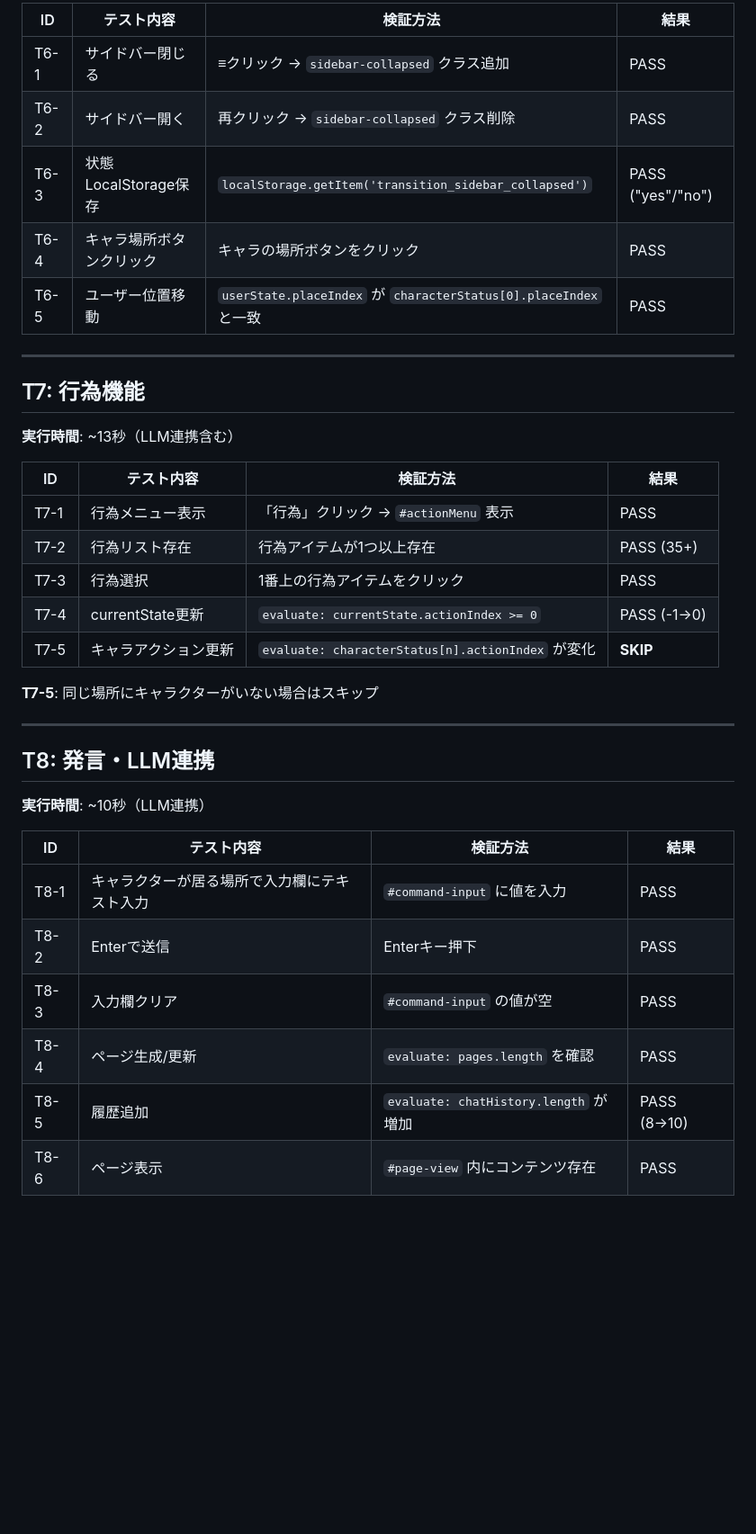
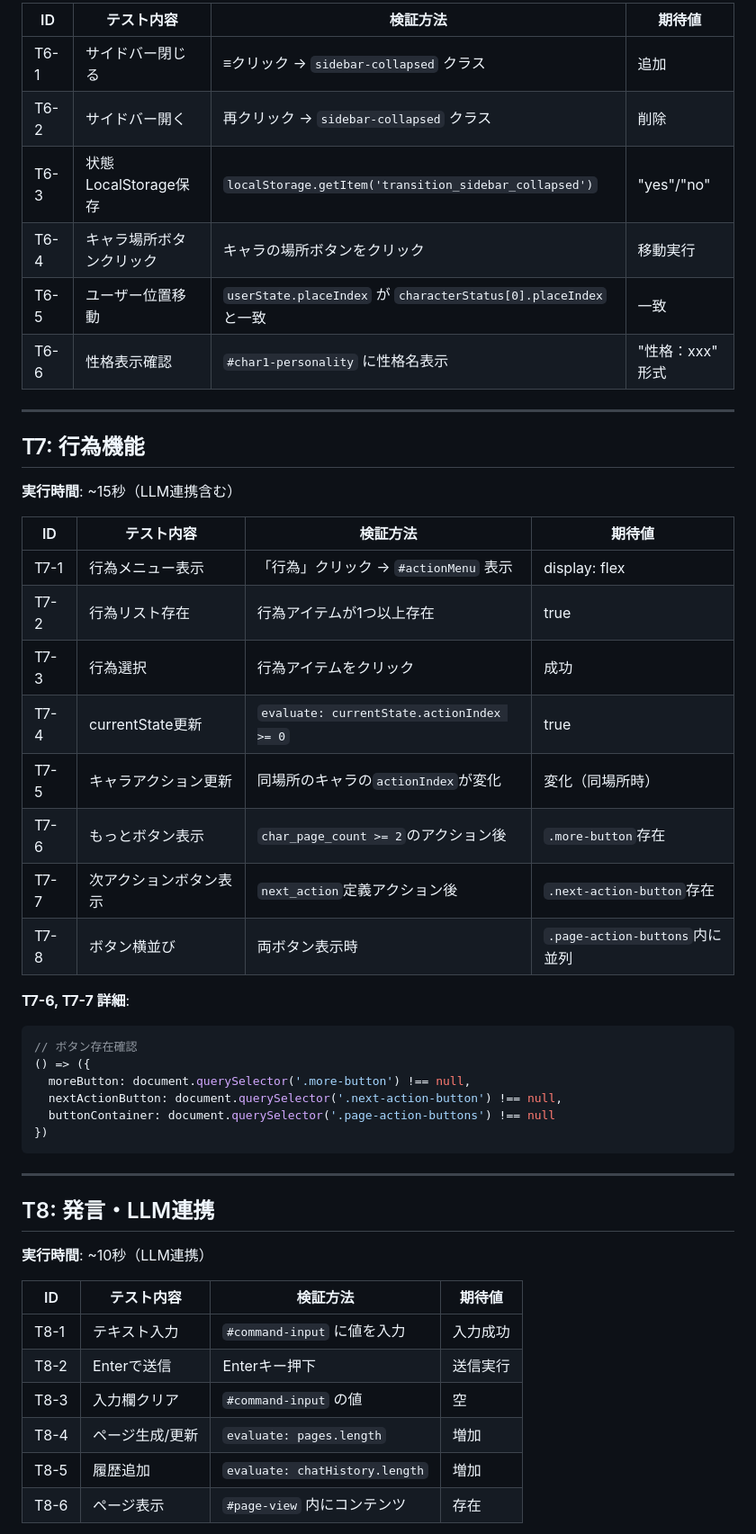
Before and after one commit to masaru0ta/chat_test, a Markdown page: docs/test-procedure-test_transition.md, the part around one of its changes. Shown at 90% size. Rendered like a GitHub page; blank space fills up the shorter version.

````diff
--- a/docs/test-procedure-test_transition.md
+++ b/docs/test-procedure-test_transition.md
@@ -149,42 +142,52 @@
 
-| ID | テスト内容 | 検証方法 | 結果 |
-|----|-----------|----------|------|
-| T6-1 | サイドバー閉じる | ≡クリック → `sidebar-collapsed` クラス追加 | PASS |
-| T6-2 | サイドバー開く | 再クリック → `sidebar-collapsed` クラス削除 | PASS |
-| T6-3 | 状態LocalStorage保存 | `localStorage.getItem('transition_sidebar_collapsed')` | PASS ("yes"/"no") |
-| T6-4 | キャラ場所ボタンクリック | キャラの場所ボタンをクリック | PASS |
-| T6-5 | ユーザー位置移動 | `userState.placeIndex` が `characterStatus[0].placeIndex` と一致 | PASS |
+| ID | テスト内容 | 検証方法 | 期待値 |
+|----|-----------|----------|--------|
+| T6-1 | サイドバー閉じる | ≡クリック → `sidebar-collapsed` クラス | 追加 |
+| T6-2 | サイドバー開く | 再クリック → `sidebar-collapsed` クラス | 削除 |
+| T6-3 | 状態LocalStorage保存 | `localStorage.getItem('transition_sidebar_collapsed')` | "yes"/"no" |
+| T6-4 | キャラ場所ボタンクリック | キャラの場所ボタンをクリック | 移動実行 |
+| T6-5 | ユーザー位置移動 | `userState.placeIndex` が `characterStatus[0].placeIndex` と一致 | 一致 |
+| T6-6 | 性格表示確認 | `#char1-personality` に性格名表示 | "性格：xxx" 形式 |
 
 ---
 
-
 ## T7: 行為機能
 
-**実行時間**: ~13秒（LLM連携含む）
+**実行時間**: ~15秒（LLM連携含む）
 
-| ID | テスト内容 | 検証方法 | 結果 |
-|----|-----------|----------|------|
-| T7-1 | 行為メニュー表示 | 「行為」クリック → `#actionMenu` 表示 | PASS |
-| T7-2 | 行為リスト存在 | 行為アイテムが1つ以上存在 | PASS (35+) |
-| T7-3 | 行為選択 | 1番上の行為アイテムをクリック | PASS |
-| T7-4 | currentState更新 | `evaluate: currentState.actionIndex >= 0` | PASS (-1→0) |
-| T7-5 | キャラアクション更新 | `evaluate: characterStatus[n].actionIndex` が変化 | **SKIP** |
+| ID | テスト内容 | 検証方法 | 期待値 |
+|----|-----------|----------|--------|
+| T7-1 | 行為メニュー表示 | 「行為」クリック → `#actionMenu` 表示 | display: flex |
+| T7-2 | 行為リスト存在 | 行為アイテムが1つ以上存在 | true |
+| T7-3 | 行為選択 | 行為アイテムをクリック | 成功 |
+| T7-4 | currentState更新 | `evaluate: currentState.actionIndex >= 0` | true |
+| T7-5 | キャラアクション更新 | 同場所のキャラの`actionIndex`が変化 | 変化（同場所時） |
+| T7-6 | もっとボタン表示 | `char_page_count >= 2`のアクション後 | `.more-button`存在 |
+| T7-7 | 次アクションボタン表示 | `next_action`定義アクション後 | `.next-action-button`存在 |
+| T7-8 | ボタン横並び | 両ボタン表示時 | `.page-action-buttons`内に並列 |
 
-**T7-5**: 同じ場所にキャラクターがいない場合はスキップ
+**T7-6, T7-7 詳細**:
+```javascript
+// ボタン存在確認
+() => ({
+  moreButton: document.querySelector('.more-button') !== null,
+  nextActionButton: document.querySelector('.next-action-button') !== null,
+  buttonContainer: document.querySelector('.page-action-buttons') !== null
+})
+```
 
 ---
-
 
 ## T8: 発言・LLM連携
 
 **実行時間**: ~10秒（LLM連携）
 
-| ID | テスト内容 | 検証方法 | 結果 |
-|----|-----------|----------|------|
-| T8-1 | キャラクターが居る場所で入力欄にテキスト入力 | `#command-input` に値を入力 | PASS |
-| T8-2 | Enterで送信 | Enterキー押下 | PASS |
-| T8-3 | 入力欄クリア | `#command-input` の値が空 | PASS |
-| T8-4 | ページ生成/更新 | `evaluate: pages.length` を確認 | PASS |
-| T8-5 | 履歴追加 | `evaluate: chatHistory.length` が増加 | PASS (8→10) |
-| T8-6 | ページ表示 | `#page-view` 内にコンテンツ存在 | PASS |
+| ID | テスト内容 | 検証方法 | 期待値 |
+|----|-----------|----------|--------|
+| T8-1 | テキスト入力 | `#command-input` に値を入力 | 入力成功 |
+| T8-2 | Enterで送信 | Enterキー押下 | 送信実行 |
+| T8-3 | 入力欄クリア | `#command-input` の値 | 空 |
+| T8-4 | ページ生成/更新 | `evaluate: pages.length` | 増加 |
+| T8-5 | 履歴追加 | `evaluate: chatHistory.length` | 増加 |
+| T8-6 | ページ表示 | `#page-view` 内にコンテンツ | 存在 |
 
````
Also changed, not shown: other parts of docs/test-procedure-test_transition.md (+179 -83 lines).
